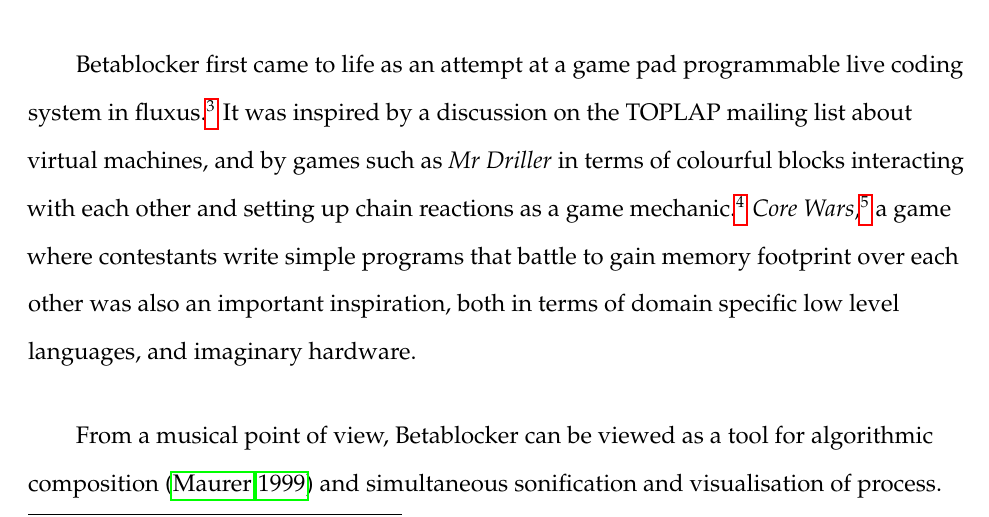
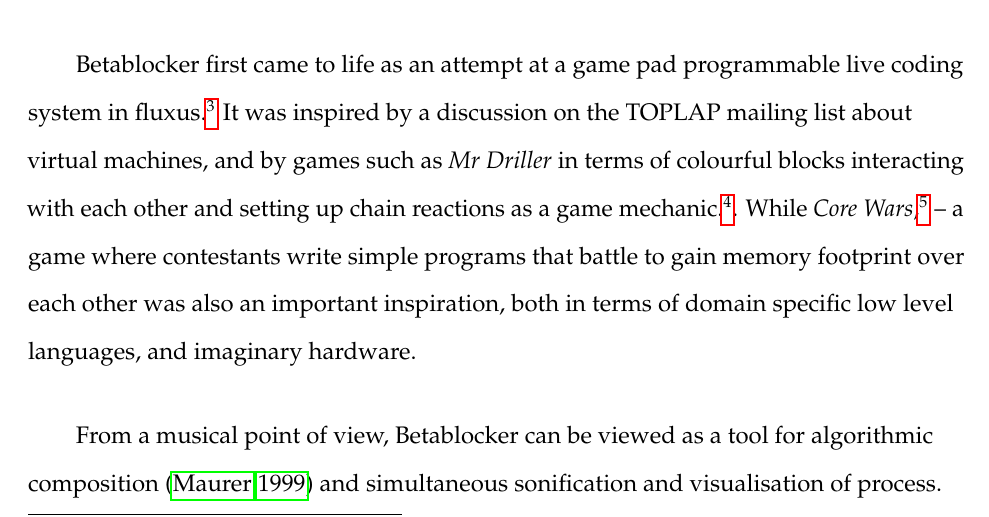
Before and after one commit to nebogeo/2013-cmj-betablocker, a LaTeX paper (tex/2013-cmj-betablocker.tex): part of page 4 of 24, cut so that both start at the same text. Compiled offline with pdfLaTeX.

Commit message:
minor sentence tweak

```diff
--- a/tex/2013-cmj-betablocker.tex
+++ b/tex/2013-cmj-betablocker.tex
@@ -156,10 +156,10 @@ Betablocker first came to life as an attempt at a game pad programmable live cod
 }
 It was inspired by a discussion on the TOPLAP mailing list about virtual machines, and by games such as \emph{Mr Driller} in terms of colourful blocks interacting with each other and setting up chain reactions as a game mechanic.\footnote{
 \url{http://uk.ign.com/games/mr-driller/dc-14308}
-}
+}. While
 \emph{Core Wars},\footnote{
 \url{http://www.corewars.org/}
-} a game where contestants write simple programs that battle to gain memory footprint over each other was also an important inspiration, both in terms of domain specific low level languages, and imaginary hardware.
+} -- a game where contestants write simple programs that battle to gain memory footprint over each other was also an important inspiration, both in terms of domain specific low level languages, and imaginary hardware.
 
 From a musical point of view, Betablocker can be viewed as a tool for algorithmic composition \citep*{maurer1999-a-b} and simultaneous sonification and visualisation of process.
 Also, it is inspired by nonlinear and stochastic synthesis techniques as described by Xenakis \citep*{Xenakis:1971, luque2009-the}.
```
